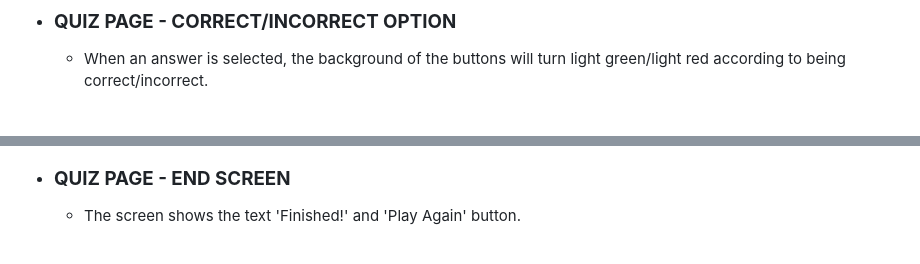
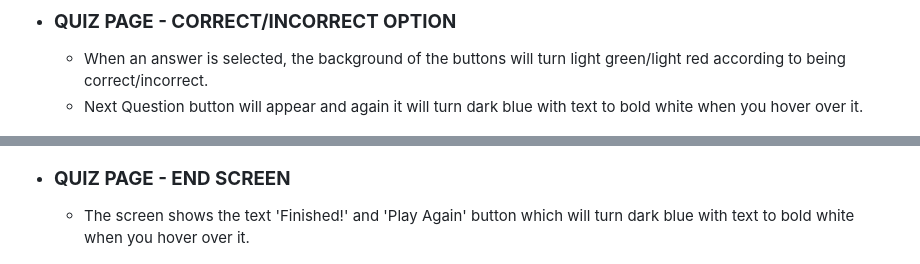
Before and after one commit to AMartins87/genius-trivia-quiz, a Markdown page: README.md, 2 parts joined by grey strips. Rendered like a GitHub page.

```diff
--- a/README.md
+++ b/README.md
@@ -34,11 +34,12 @@ The purpose of Genius Trivia Quiz is to test user's advanced general knowledge t
 
 - ### **QUIZ PAGE - CORRECT/INCORRECT OPTION**
     - When an answer is selected, the background of the buttons will turn light green/light red according to being correct/incorrect.
+    - Next Question button will appear and again it will turn dark blue with text to bold white when you hover over it.
 
 ![Quiz game page with correct/incorrect answer](assets/wireframes/wireframe_game_correct_incorrect.JPG)
 
 - ### **QUIZ PAGE - END SCREEN**
-    - The screen shows the text 'Finished!' and 'Play Again' button.
+    - The screen shows the text 'Finished!' and 'Play Again' button which will turn dark blue with text to bold white when you hover over it.
 
 ![End of game page](assets/wireframes/wireframe_end_screen_w_hover.JPG)
 
```
Also changed, not shown: other parts of README.md (+12 -7 lines), assets/wireframes/JShint_report.JPG (added).
